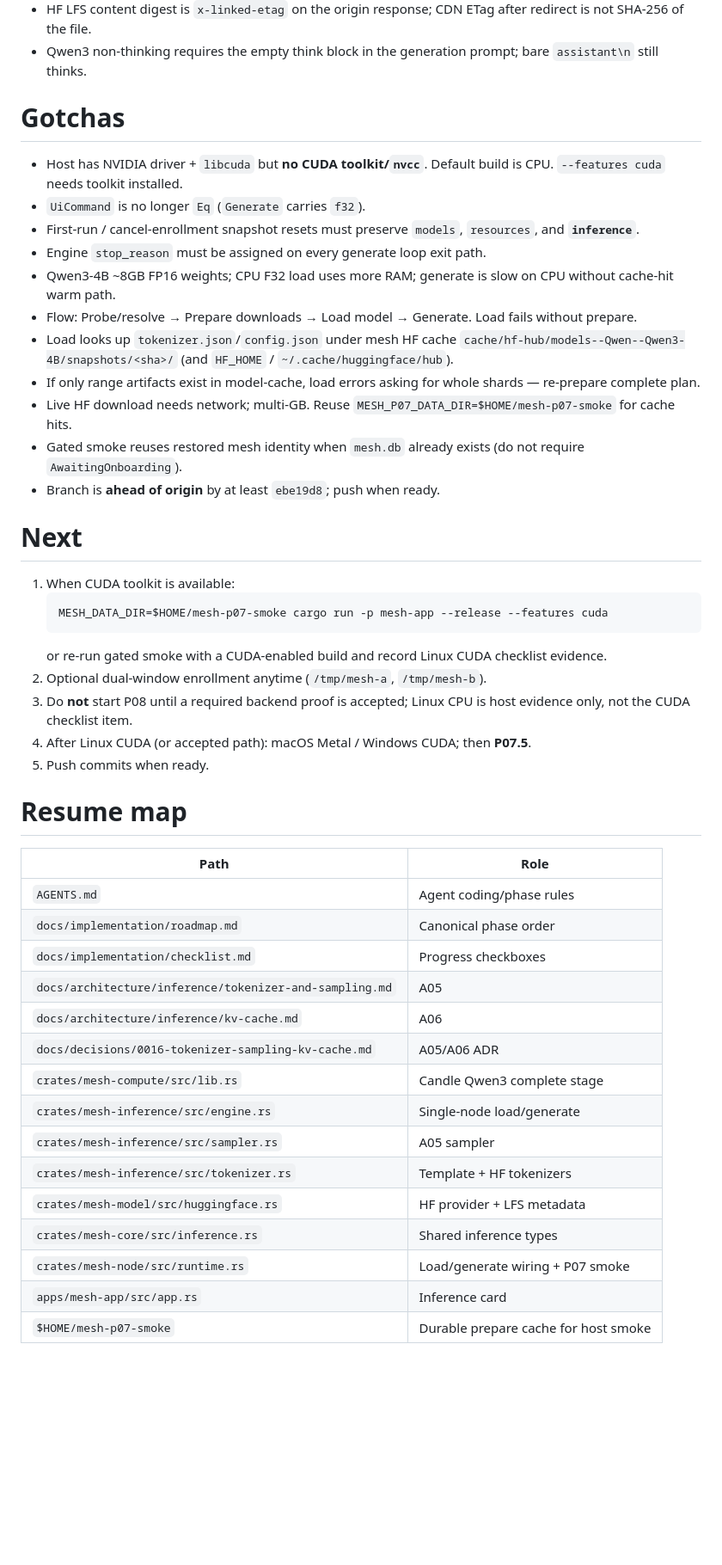
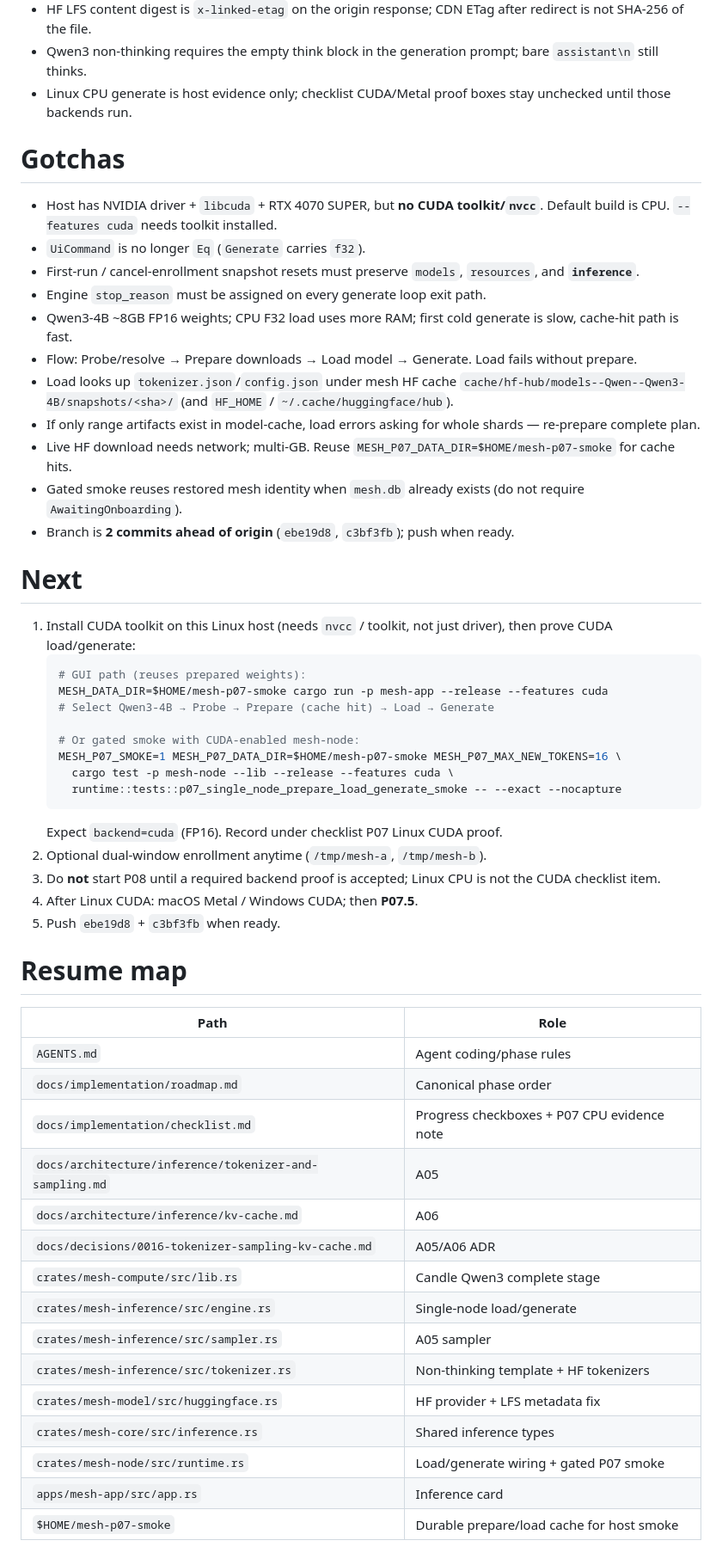
Before and after one commit to Ananthakrishna24/mesh, a Markdown page: .workflow/HANDOFF.md, the part around one of its changes. Shown at 86% size. Rendered like a GitHub page; blank space fills up the shorter version.

Commit message:
docs: polish handoff resume path after P07 CPU proof

````diff
--- a/.workflow/HANDOFF.md
+++ b/.workflow/HANDOFF.md
@@ -32,46 +33,54 @@ Design an extendable decentralized hardware mesh architecture for direct GPU com
 - Durable P07 smoke data lives under `$HOME/mesh-p07-smoke` (not `/tmp`; tmpfs is too small for ~8GB weights).
 - HF LFS content digest is `x-linked-etag` on the origin response; CDN ETag after redirect is not SHA-256 of the file.
 - Qwen3 non-thinking requires the empty think block in the generation prompt; bare `assistant\n` still thinks.
+- Linux CPU generate is host evidence only; checklist CUDA/Metal proof boxes stay unchecked until those backends run.
 
 # Gotchas
-- Host has NVIDIA driver + `libcuda` but **no CUDA toolkit/`nvcc`**. Default build is CPU. `--features cuda` needs toolkit installed.
+- Host has NVIDIA driver + `libcuda` + RTX 4070 SUPER, but **no CUDA toolkit/`nvcc`**. Default build is CPU. `--features cuda` needs toolkit installed.
 - `UiCommand` is no longer `Eq` (`Generate` carries `f32`).
 - First-run / cancel-enrollment snapshot resets must preserve `models`, `resources`, and **`inference`**.
 - Engine `stop_reason` must be assigned on every generate loop exit path.
-- Qwen3-4B ~8GB FP16 weights; CPU F32 load uses more RAM; generate is slow on CPU without cache-hit warm path.
+- Qwen3-4B ~8GB FP16 weights; CPU F32 load uses more RAM; first cold generate is slow, cache-hit path is fast.
 - Flow: Probe/resolve → Prepare downloads → Load model → Generate. Load fails without prepare.
 - Load looks up `tokenizer.json`/`config.json` under mesh HF cache `cache/hf-hub/models--Qwen--Qwen3-4B/snapshots/<sha>/` (and `HF_HOME` / `~/.cache/huggingface/hub`).
 - If only range artifacts exist in model-cache, load errors asking for whole shards — re-prepare complete plan.
 - Live HF download needs network; multi-GB. Reuse `MESH_P07_DATA_DIR=$HOME/mesh-p07-smoke` for cache hits.
 - Gated smoke reuses restored mesh identity when `mesh.db` already exists (do not require `AwaitingOnboarding`).
-- Branch is **ahead of origin** by at least `ebe19d8`; push when ready.
+- Branch is **2 commits ahead of origin** (`ebe19d8`, `c3bf3fb`); push when ready.
 
 # Next
-1. When CUDA toolkit is available:
+1. Install CUDA toolkit on this Linux host (needs `nvcc` / toolkit, not just driver), then prove CUDA load/generate:
    ```bash
+   # GUI path (reuses prepared weights):
    MESH_DATA_DIR=$HOME/mesh-p07-smoke cargo run -p mesh-app --release --features cuda
+   # Select Qwen3-4B → Probe → Prepare (cache hit) → Load → Generate
+
+   # Or gated smoke with CUDA-enabled mesh-node:
+   MESH_P07_SMOKE=1 MESH_P07_DATA_DIR=$HOME/mesh-p07-smoke MESH_P07_MAX_NEW_TOKENS=16 \
+     cargo test -p mesh-node --lib --release --features cuda \
+     runtime::tests::p07_single_node_prepare_load_generate_smoke -- --exact --nocapture
    ```
-   or re-run gated smoke with a CUDA-enabled build and record Linux CUDA checklist evidence.
+   Expect `backend=cuda` (FP16). Record under checklist P07 Linux CUDA proof.
 2. Optional dual-window enrollment anytime (`/tmp/mesh-a`, `/tmp/mesh-b`).
-3. Do **not** start P08 until a required backend proof is accepted; Linux CPU is host evidence only, not the CUDA checklist item.
-4. After Linux CUDA (or accepted path): macOS Metal / Windows CUDA; then **P07.5**.
-5. Push commits when ready.
+3. Do **not** start P08 until a required backend proof is accepted; Linux CPU is not the CUDA checklist item.
+4. After Linux CUDA: macOS Metal / Windows CUDA; then **P07.5**.
+5. Push `ebe19d8` + `c3bf3fb` when ready.
 
 # Resume map
 | Path | Role |
 |---|---|
 | `AGENTS.md` | Agent coding/phase rules |
 | `docs/implementation/roadmap.md` | Canonical phase order |
-| `docs/implementation/checklist.md` | Progress checkboxes |
+| `docs/implementation/checklist.md` | Progress checkboxes + P07 CPU evidence note |
 | `docs/architecture/inference/tokenizer-and-sampling.md` | A05 |
 | `docs/architecture/inference/kv-cache.md` | A06 |
 | `docs/decisions/0016-tokenizer-sampling-kv-cache.md` | A05/A06 ADR |
 | `crates/mesh-compute/src/lib.rs` | Candle Qwen3 complete stage |
 | `crates/mesh-inference/src/engine.rs` | Single-node load/generate |
 | `crates/mesh-inference/src/sampler.rs` | A05 sampler |
-| `crates/mesh-inference/src/tokenizer.rs` | Template + HF tokenizers |
-| `crates/mesh-model/src/huggingface.rs` | HF provider + LFS metadata |
+| `crates/mesh-inference/src/tokenizer.rs` | Non-thinking template + HF tokenizers |
+| `crates/mesh-model/src/huggingface.rs` | HF provider + LFS metadata fix |
 | `crates/mesh-core/src/inference.rs` | Shared inference types |
-| `crates/mesh-node/src/runtime.rs` | Load/generate wiring + P07 smoke |
+| `crates/mesh-node/src/runtime.rs` | Load/generate wiring + gated P07 smoke |
 | `apps/mesh-app/src/app.rs` | Inference card |
-| `$HOME/mesh-p07-smoke` | Durable prepare cache for host smoke |
+| `$HOME/mesh-p07-smoke` | Durable prepare/load cache for host smoke |
````
Also changed, not shown: other parts of .workflow/HANDOFF.md (+3 -2 lines).
